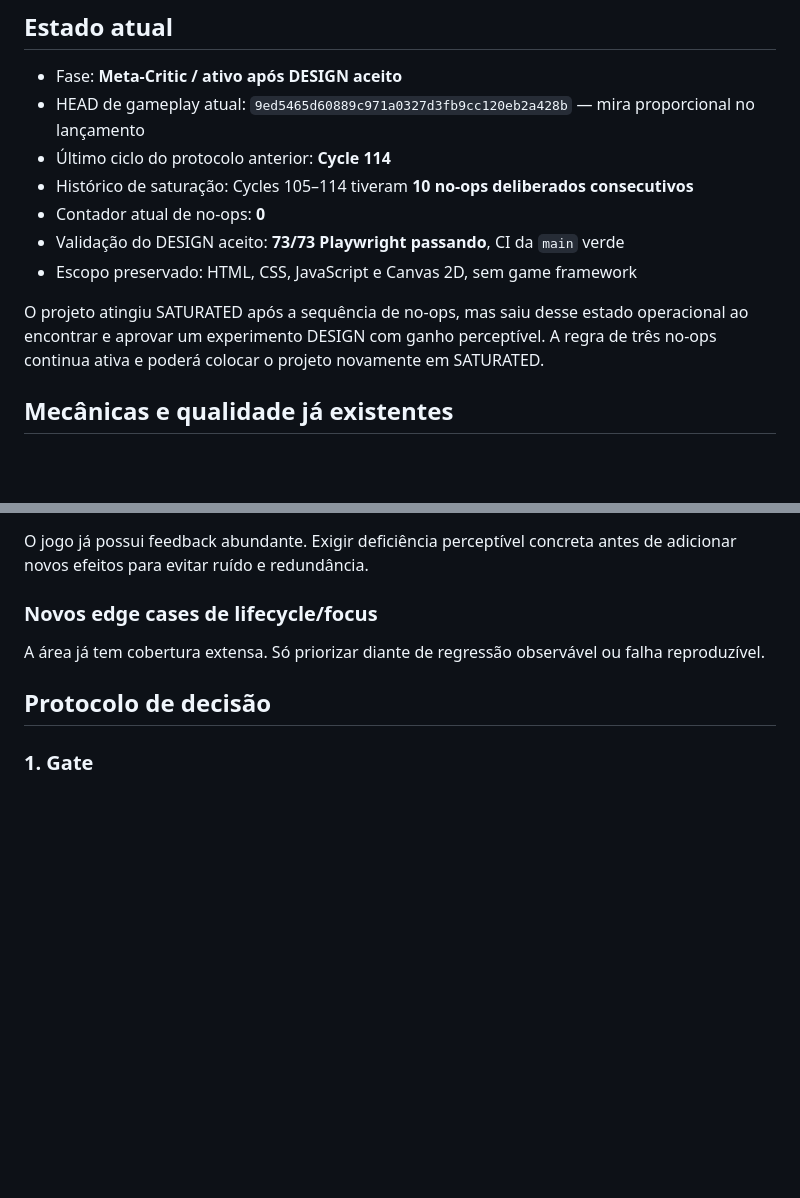
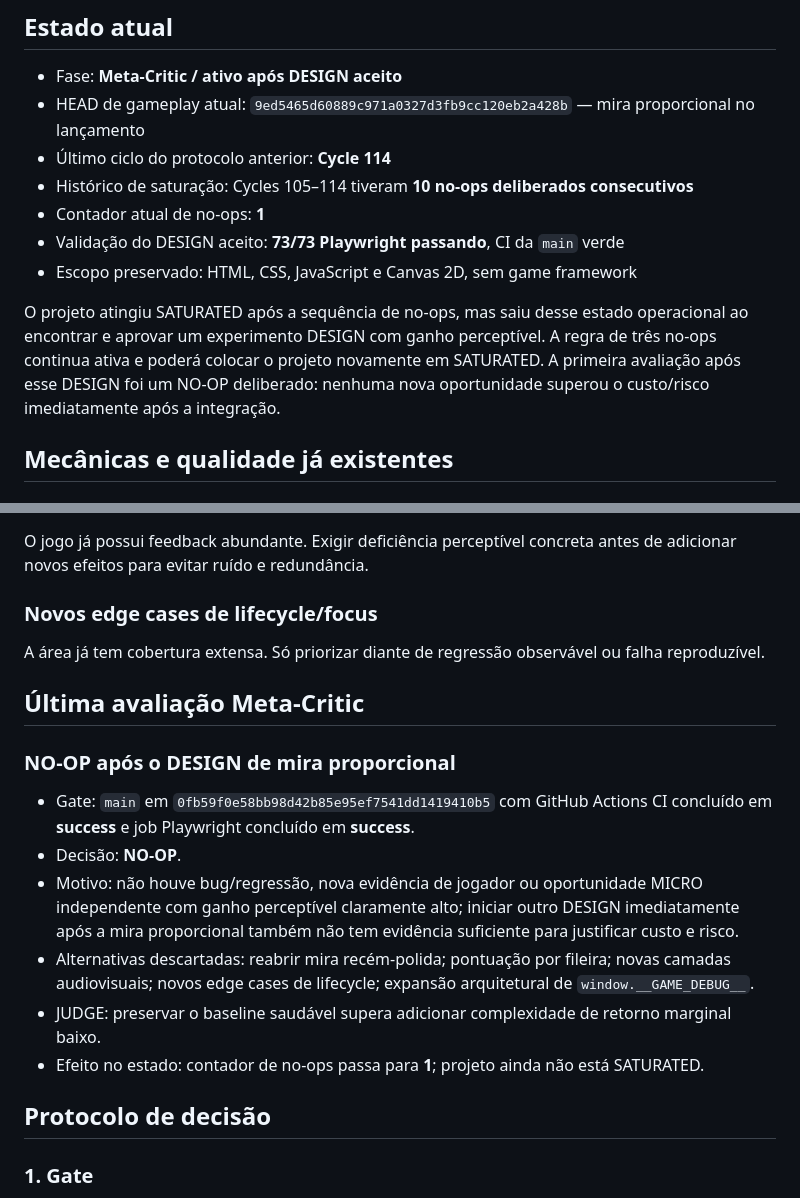
Before and after one commit to marcosmallet/breakout-gauntlet-loop, a Markdown page: GAUNTLET_STATE.md, 2 parts joined by grey strips. GitHub-like rendering; blank space fills up the shorter version.

Commit message:
docs: record meta-critic no-op

```diff
--- a/GAUNTLET_STATE.md
+++ b/GAUNTLET_STATE.md
@@ -8,11 +8,11 @@ Este arquivo resume o estado operacional e de produto do experimento para que ca
 - HEAD de gameplay atual: `9ed5465d60889c971a0327d3fb9cc120eb2a428b` — mira proporcional no lançamento
 - Último ciclo do protocolo anterior: **Cycle 114**
 - Histórico de saturação: Cycles 105–114 tiveram **10 no-ops deliberados consecutivos**
-- Contador atual de no-ops: **0**
+- Contador atual de no-ops: **1**
 - Validação do DESIGN aceito: **73/73 Playwright passando**, CI da `main` verde
 - Escopo preservado: HTML, CSS, JavaScript e Canvas 2D, sem game framework
 
-O projeto atingiu SATURATED após a sequência de no-ops, mas saiu desse estado operacional ao encontrar e aprovar um experimento DESIGN com ganho perceptível. A regra de três no-ops continua ativa e poderá colocar o projeto novamente em SATURATED.
+O projeto atingiu SATURATED após a sequência de no-ops, mas saiu desse estado operacional ao encontrar e aprovar um experimento DESIGN com ganho perceptível. A regra de três no-ops continua ativa e poderá colocar o projeto novamente em SATURATED. A primeira avaliação após esse DESIGN foi um NO-OP deliberado: nenhuma nova oportunidade superou o custo/risco imediatamente após a integração.
 
 ## Mecânicas e qualidade já existentes
 
@@ -112,6 +112,16 @@ O jogo já possui feedback abundante. Exigir deficiência perceptível concreta
 ### Novos edge cases de lifecycle/focus
 A área já tem cobertura extensa. Só priorizar diante de regressão observável ou falha reproduzível.
 
+## Última avaliação Meta-Critic
+
+### NO-OP após o DESIGN de mira proporcional
+- Gate: `main` em `0fb59f0e58bb98d42b85e95ef7541dd1419410b5` com GitHub Actions CI concluído em **success** e job Playwright concluído em **success**.
+- Decisão: **NO-OP**.
+- Motivo: não houve bug/regressão, nova evidência de jogador ou oportunidade MICRO independente com ganho perceptível claramente alto; iniciar outro DESIGN imediatamente após a mira proporcional também não tem evidência suficiente para justificar custo e risco.
+- Alternativas descartadas: reabrir mira recém-polida; pontuação por fileira; novas camadas audiovisuais; novos edge cases de lifecycle; expansão arquitetural de `window.__GAME_DEBUG__`.
+- JUDGE: preservar o baseline saudável supera adicionar complexidade de retorno marginal baixo.
+- Efeito no estado: contador de no-ops passa para **1**; projeto ainda não está SATURATED.
+
 ## Protocolo de decisão
 
 ### 1. Gate
```
